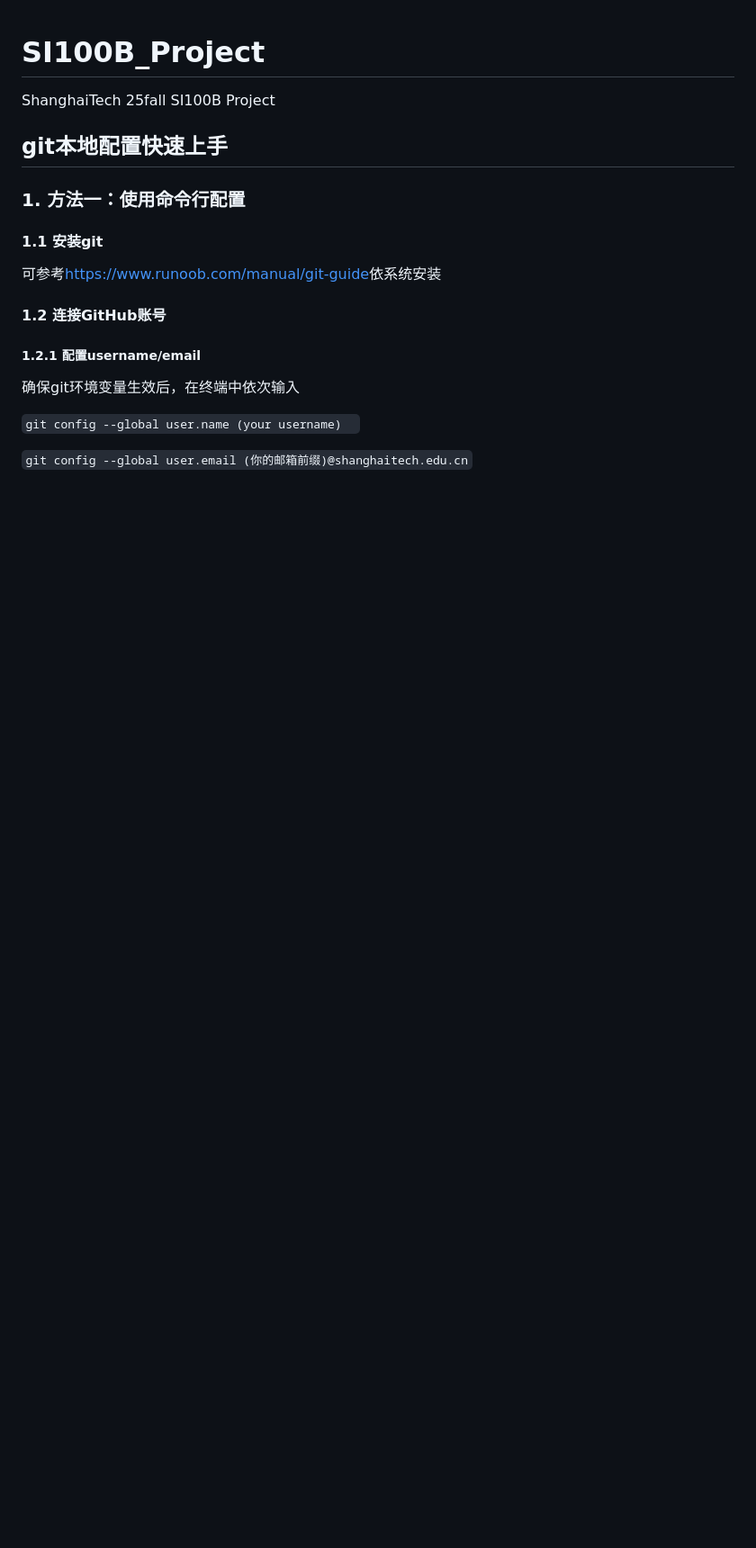
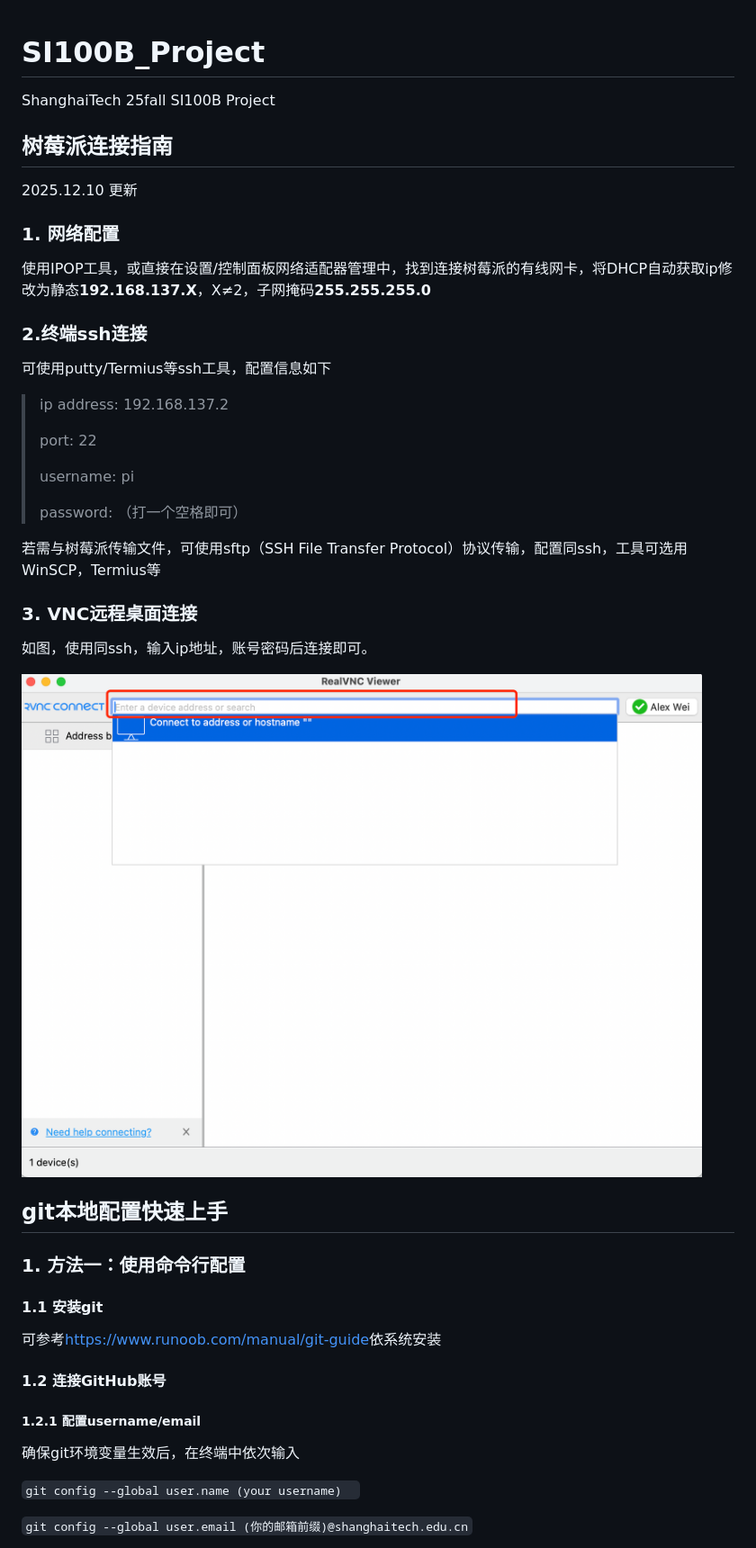
Before and after one commit to AlexWei2020/25fall-SI100B-Project, a Markdown page: README.md, the part around the change. Shown: that part at 90% size. Rendered like a GitHub page; pictures changed too: screenshots/image-20251210151129086.png (added); blank space fills up the shorter version.

Commit message:
增加 树莓派连接指南

```diff
--- a/README.md
+++ b/README.md
@@ -1,5 +1,33 @@
 # SI100B_Project
 ShanghaiTech 25fall SI100B Project
+
+## 树莓派连接指南
+
+2025.12.10 更新
+
+### 1. 网络配置
+
+使用IPOP工具，或直接在设置/控制面板网络适配器管理中，找到连接树莓派的有线网卡，将DHCP自动获取ip修改为静态**192.168.137.X**，X≠2，子网掩码**255.255.255.0**
+
+### 2.终端ssh连接
+
+可使用putty/Termius等ssh工具，配置信息如下
+
+> ip address: 192.168.137.2
+>
+> port: 22
+>
+> username: pi
+>
+> password: （打一个空格即可）
+
+若需与树莓派传输文件，可使用sftp（SSH File Transfer Protocol）协议传输，配置同ssh，工具可选用WinSCP，Termius等
+
+### 3. VNC远程桌面连接
+
+如图，使用同ssh，输入ip地址，账号密码后连接即可。
+
+<img src="./screenshots/image-20251210151129086.png" alt="image-20251210151129086" style="zoom:50%;" />
 
 ## git本地配置快速上手
 
```
Also changed, not shown: 1 other file.
